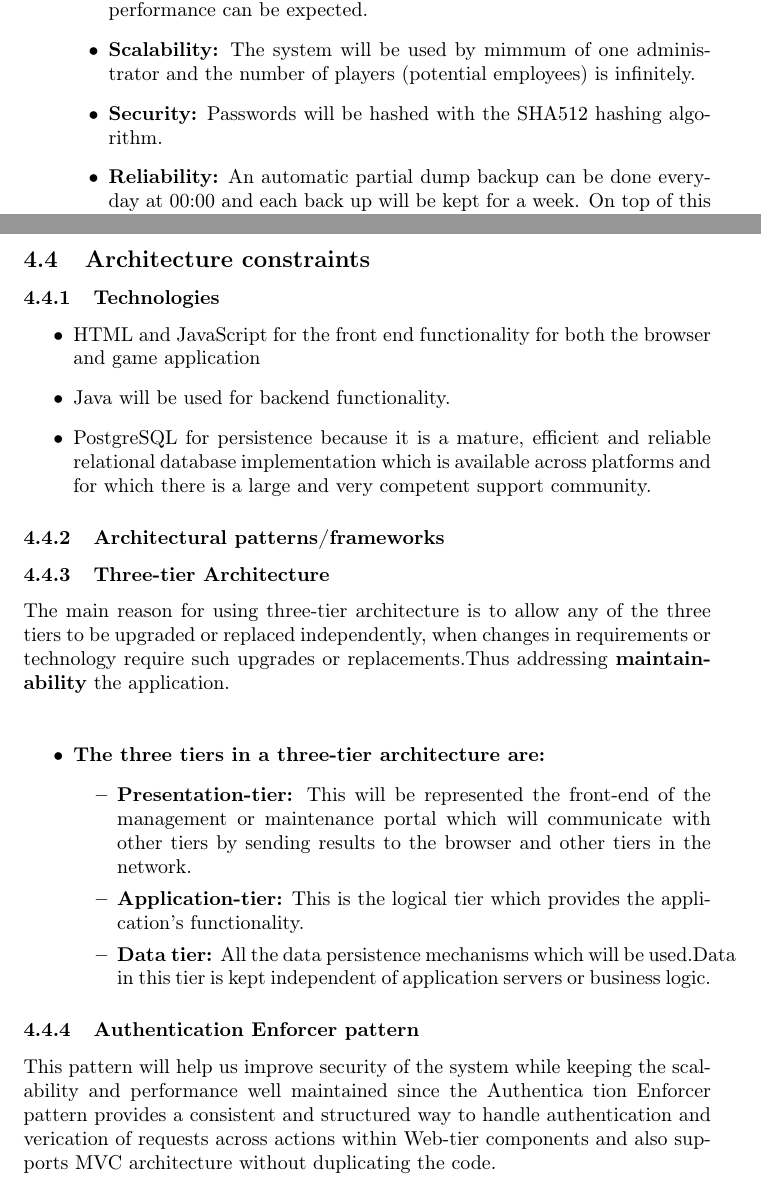
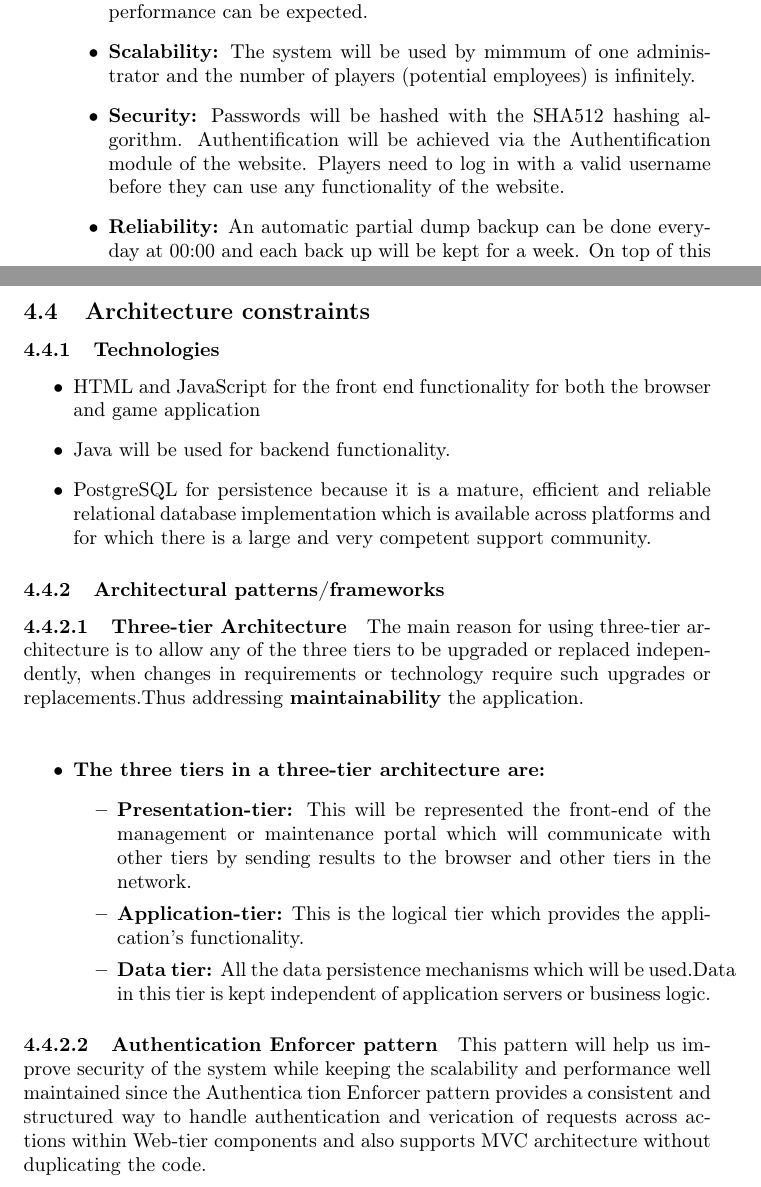
Before and after one commit to Dzilafho/TeraBites, a LaTeX document (Software Requirements Specification/main.tex): two parts of pages 5 and 6 of 8, joined at a grey line, cut so that both start at the same text. Compiled offline with pdfLaTeX.

Commit message:
Updating my numbering

```diff
--- a/Software Requirements Specification/main.tex
+++ b/Software Requirements Specification/main.tex
@@ -84,6 +87,7 @@
 				\item \textbf{Perfomance:} Performance is the most important quality requirement for this 							application. This requirement pertains to how fast the application responds to certain actions 						within a set time interval.The application will be compiler based and since compiler converts the 					program to native code of the target machine (object code), faster performance can be expected.
 				\item \textbf{Scalability:} The system will be used by mimmum of one administrator and the number 					of players (potential employees) is infinitely.
 				\item \textbf{Security:} Passwords will be hashed with the SHA512 hashing algorithm.
+				Authentification will be achieved via the Authentification module of the website. Players 					need to log in with a valid username before they can use any functionality of the website.
 				\item \textbf{Reliability:} An automatic partial dump backup can be done everyday at 00:00 and each 					back up will be kept for a week. On top of this a full dump will be done once a week and will be 					kept for at most 3 weeks. Alternatively the backup can be done by an external program.
 				\item \textbf{Audibility:} Every change should be logged and the person responsible for that log 					will be recorded. This will allow the administrators to track the users information/data.
 				\item \textbf{Maintainability:} Maintainability is amongst the most important quality requirements 					for the application. Since the 					future of the application may require total 						change of the esolang developers should be able to easily
@@ -105,8 +109,8 @@
           implementation which is available across platforms and for which there is a large and very competent
          support community.
        \end{itemize}
-		\subsubsection{Architectural patterns/frameworks}
-		\subsubsection{Three-tier Architecture}
+		\subsubsection{Architectural patterns/frameworks} % level 1
+		\paragraph{Three-tier Architecture} % level 2
 		The main reason for using three-tier architecture is to allow any of the three tiers to be upgraded or    			replaced independently, when changes in requirements or technology require such upgrades or           				replacements.Thus addressing \textbf{maintainability} the application.
 
 		\vspace{0.5cm}
@@ -120,13 +124,16 @@
 		\item \textbf{Data tier:} All the data persistence mechanisms which will be used.Data in this tier is kept independent of application servers or business logic.
 	  \end{itemize}
 				\end{itemize}
-		\subsubsection{Authentication Enforcer pattern}
+		\paragraph{Authentication Enforcer pattern} % level 3
+
 		This pattern will help us improve security of the system while keeping
 		the scalability and performance well maintained since the Authentica
 		tion Enforcer pattern provides a consistent and structured way to handle
 		authentication and verication of requests across actions within Web-tier
 		components and also supports MVC architecture without duplicating the
 		code.
+
+
 
 	\newpage
 	\section{Functional requirements and application design}
```
Also changed, not shown: Software Requirements Specification/main.pdf, Software Requirements Specification/main.tex (5 more changed lines).
